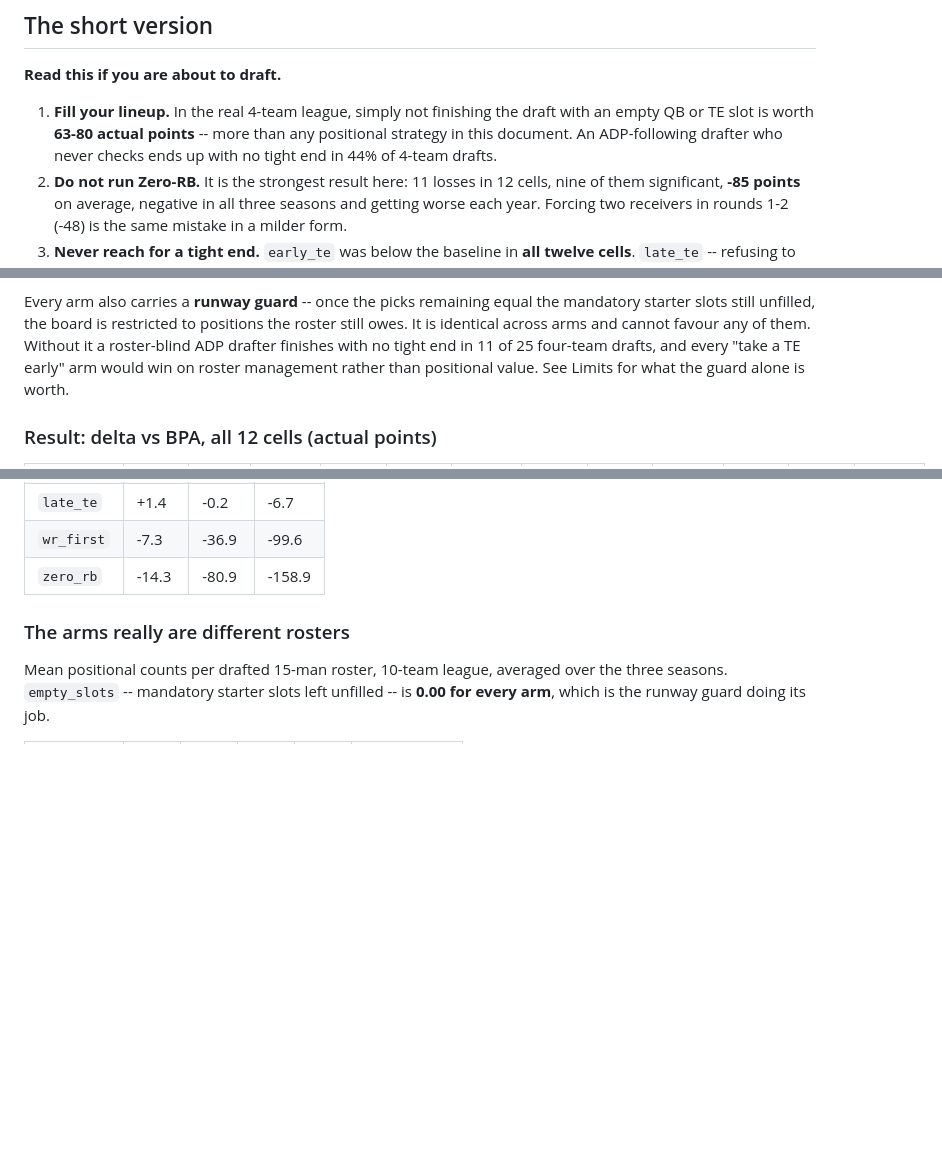
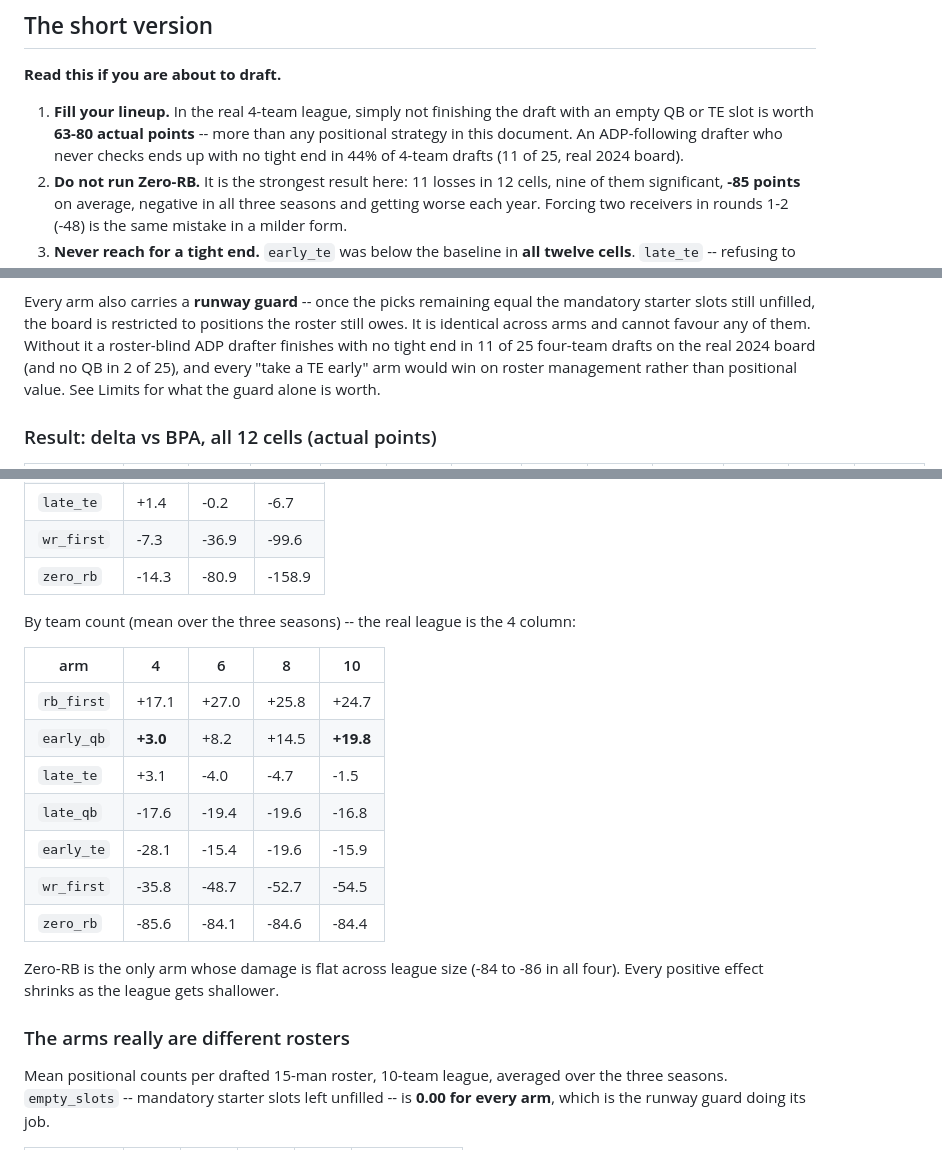
Before and after one commit to SaintedRogue/TokenTouchdowns, a Markdown page: docs/positional-value.md, 3 parts joined by grey strips. GitHub-like rendering; blank space fills up the shorter version.

Commit message:
docs: add per-team-count table and qualify the composition measurement
The real league is 4 teams, so the by-team-count breakdown belongs in the
findings doc, not just the report: every positive effect shrinks as the
league gets shallower (early-QB +19.8 at 10 teams, +3.0 at 4), while
Zero-RB's damage is flat at -84 to -86 across all four sizes.

Also states which board the 11-of-25-missing-a-TE measurement came from.

Co-Authored-By: Claude Opus 5 <noreply@anthropic.com>
Claude-Session: https://claude.ai/code/session_01Mda5dT6ojewvPKjRDnDgZW

```diff
--- a/docs/positional-value.md
+++ b/docs/positional-value.md
@@ -18,7 +18,7 @@ Three seasons is a small sample. Where that matters, it is said so.
 1. **Fill your lineup.** In the real 4-team league, simply not finishing the draft
    with an empty QB or TE slot is worth **63-80 actual points** -- more than any
    positional strategy in this document. An ADP-following drafter who never checks
-   ends up with no tight end in 44% of 4-team drafts.
+   ends up with no tight end in 44% of 4-team drafts (11 of 25, real 2024 board).
 2. **Do not run Zero-RB.** It is the strongest result here: 11 losses in 12 cells,
    nine of them significant, **-85 points** on average, negative in all three seasons
    and getting worse each year. Forcing two receivers in rounds 1-2 (-48) is the same
@@ -248,9 +248,10 @@ zero. Seed 2026; the boards rebuild byte-identically from that seed (verified).
 Every arm also carries a **runway guard** -- once the picks remaining equal the
 mandatory starter slots still unfilled, the board is restricted to positions the
 roster still owes. It is identical across arms and cannot favour any of them. Without
-it a roster-blind ADP drafter finishes with no tight end in 11 of 25 four-team drafts,
-and every "take a TE early" arm would win on roster management rather than positional
-value. See Limits for what the guard alone is worth.
+it a roster-blind ADP drafter finishes with no tight end in 11 of 25 four-team drafts
+on the real 2024 board (and no QB in 2 of 25), and every "take a TE early" arm would
+win on roster management rather than positional value. See Limits for what the guard
+alone is worth.
 
 ### Result: delta vs BPA, all 12 cells (actual points)
 
@@ -293,6 +294,21 @@ By season (mean over the four team counts) -- this is where the honesty lives:
 | `late_te` | +1.4 | -0.2 | -6.7 |
 | `wr_first` | -7.3 | -36.9 | -99.6 |
 | `zero_rb` | -14.3 | -80.9 | -158.9 |
+
+By team count (mean over the three seasons) -- the real league is the 4 column:
+
+| arm | 4 | 6 | 8 | 10 |
+|---|---|---|---|---|
+| `rb_first` | +17.1 | +27.0 | +25.8 | +24.7 |
+| `early_qb` | **+3.0** | +8.2 | +14.5 | **+19.8** |
+| `late_te` | +3.1 | -4.0 | -4.7 | -1.5 |
+| `late_qb` | -17.6 | -19.4 | -19.6 | -16.8 |
+| `early_te` | -28.1 | -15.4 | -19.6 | -15.9 |
+| `wr_first` | -35.8 | -48.7 | -52.7 | -54.5 |
+| `zero_rb` | -85.6 | -84.1 | -84.6 | -84.4 |
+
+Zero-RB is the only arm whose damage is flat across league size (-84 to -86 in all
+four). Every positive effect shrinks as the league gets shallower.
 
 
 ### The arms really are different rosters
```
